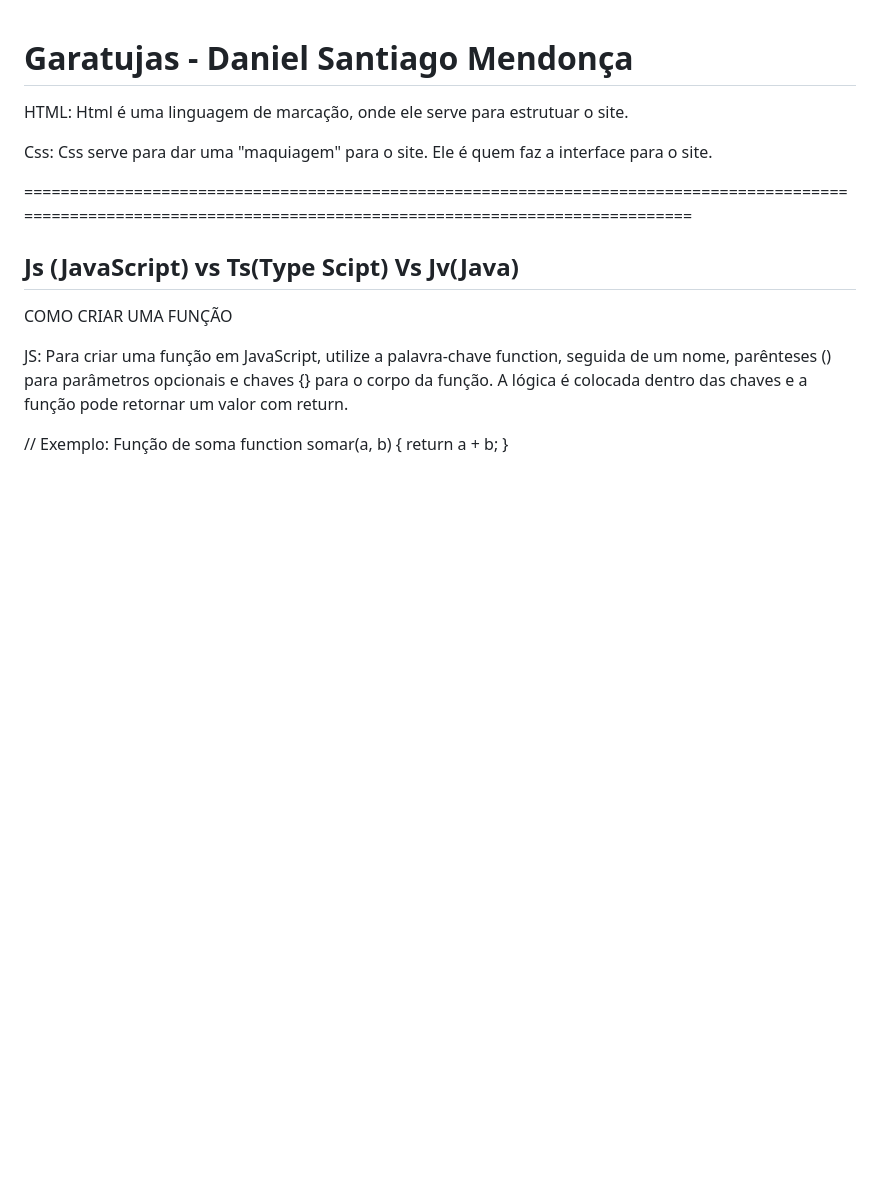
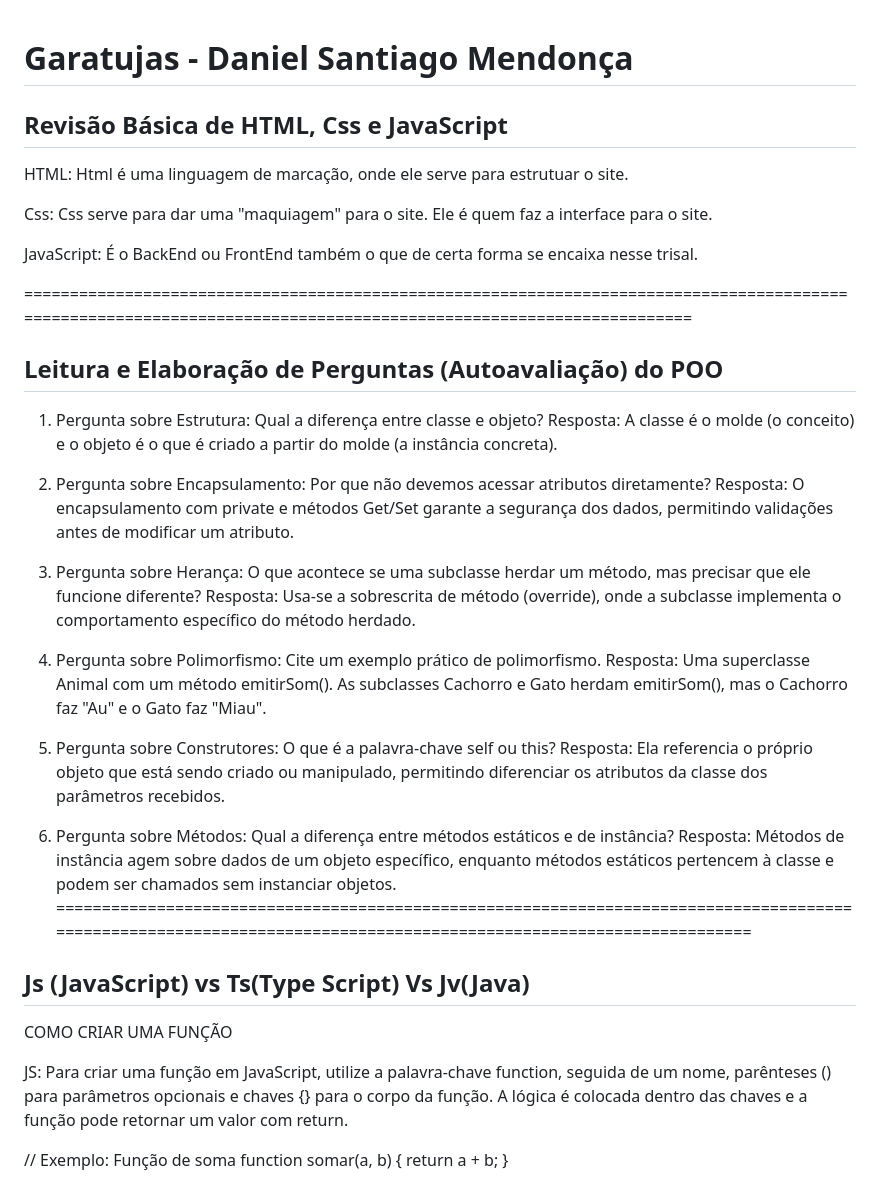
Before and after one commit to santiago2jzz/garatuja, a Markdown page: README.md, the part around one of its changes. Rendered like a GitHub page; blank space fills up the shorter version.

```diff
--- a/README.md
+++ b/README.md
@@ -1,11 +1,34 @@
 # Garatujas - Daniel Santiago Mendonça
+## Revisão Básica de HTML, Css e JavaScript
 HTML: Html é uma linguagem de marcação, onde ele serve para estrutuar o site.
 
 Css: Css serve para dar uma "maquiagem" para o site. Ele é quem faz a interface para o site.
 
+JavaScript: É o BackEnd ou FrontEnd também o que de certa forma se encaixa nesse trisal.
+
+===================================================================================================================================================================
+## Leitura e Elaboração de Perguntas (Autoavaliação) do POO
+
+1. Pergunta sobre Estrutura: Qual a diferença entre classe e objeto?
+Resposta: A classe é o molde (o conceito) e o objeto é o que é criado a partir do molde (a instância concreta).
+
+2. Pergunta sobre Encapsulamento: Por que não devemos acessar atributos diretamente?
+Resposta: O encapsulamento com private e métodos Get/Set garante a segurança dos dados, permitindo validações antes de modificar um atributo.
+
+3. Pergunta sobre Herança: O que acontece se uma subclasse herdar um método, mas precisar que ele funcione diferente?
+Resposta: Usa-se a sobrescrita de método (override), onde a subclasse implementa o comportamento específico do método herdado.
+
+4. Pergunta sobre Polimorfismo: Cite um exemplo prático de polimorfismo.
+Resposta: Uma superclasse Animal com um método emitirSom(). As subclasses Cachorro e Gato herdam emitirSom(), mas o Cachorro faz "Au" e o Gato faz "Miau".
+
+5. Pergunta sobre Construtores: O que é a palavra-chave self ou this?
+Resposta: Ela referencia o próprio objeto que está sendo criado ou manipulado, permitindo diferenciar os atributos da classe dos parâmetros recebidos.
+
+6. Pergunta sobre Métodos: Qual a diferença entre métodos estáticos e de instância?
+Resposta: Métodos de instância agem sobre dados de um objeto específico, enquanto métodos estáticos pertencem à classe e podem ser chamados sem instanciar objetos.
 ===================================================================================================================================================================
 
-## Js (JavaScript) vs Ts(Type Scipt) Vs Jv(Java)
+## Js (JavaScript) vs Ts(Type Script) Vs Jv(Java)
 
 COMO CRIAR UMA FUNÇÃO
 
```
Also changed, not shown: other parts of README.md (+4 -4 lines).
